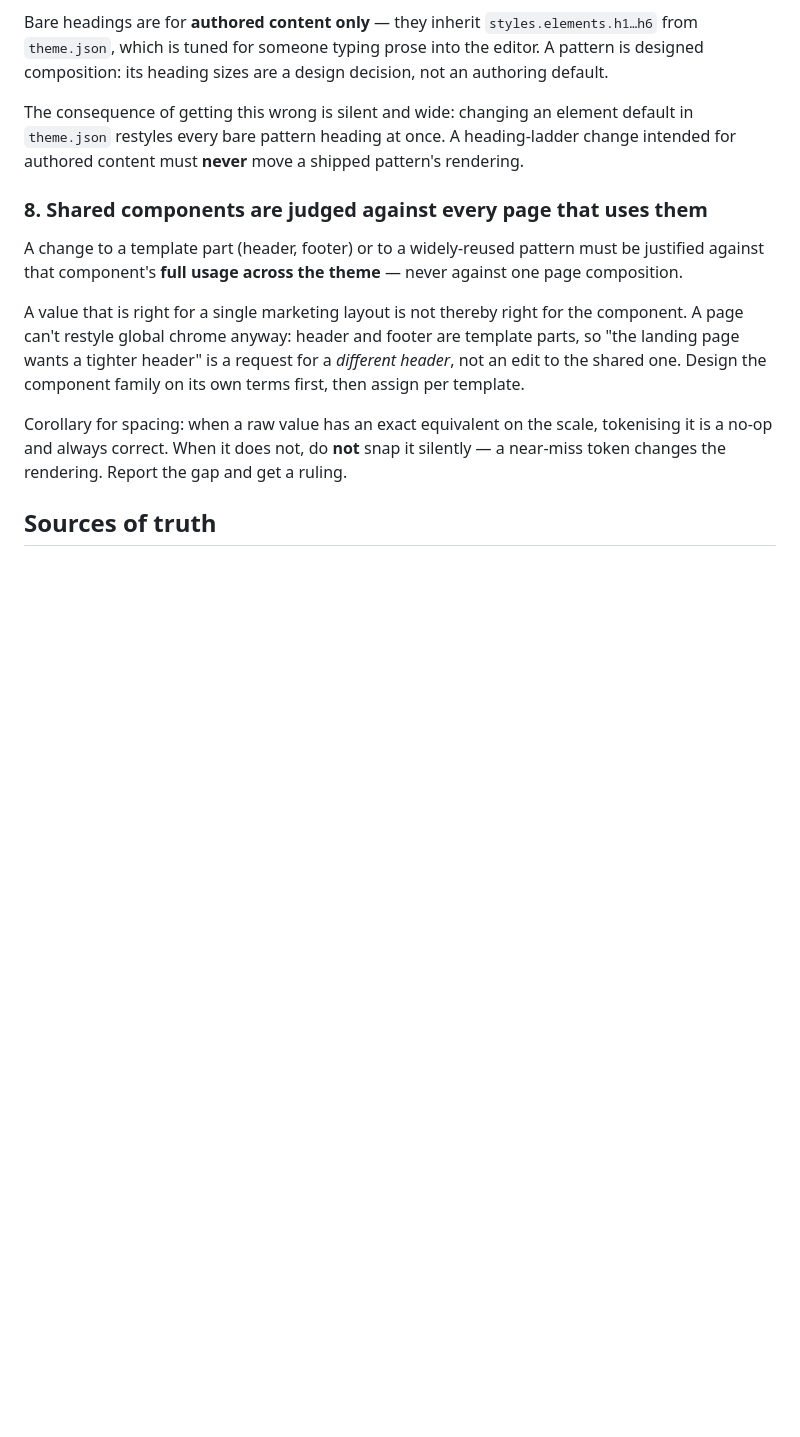
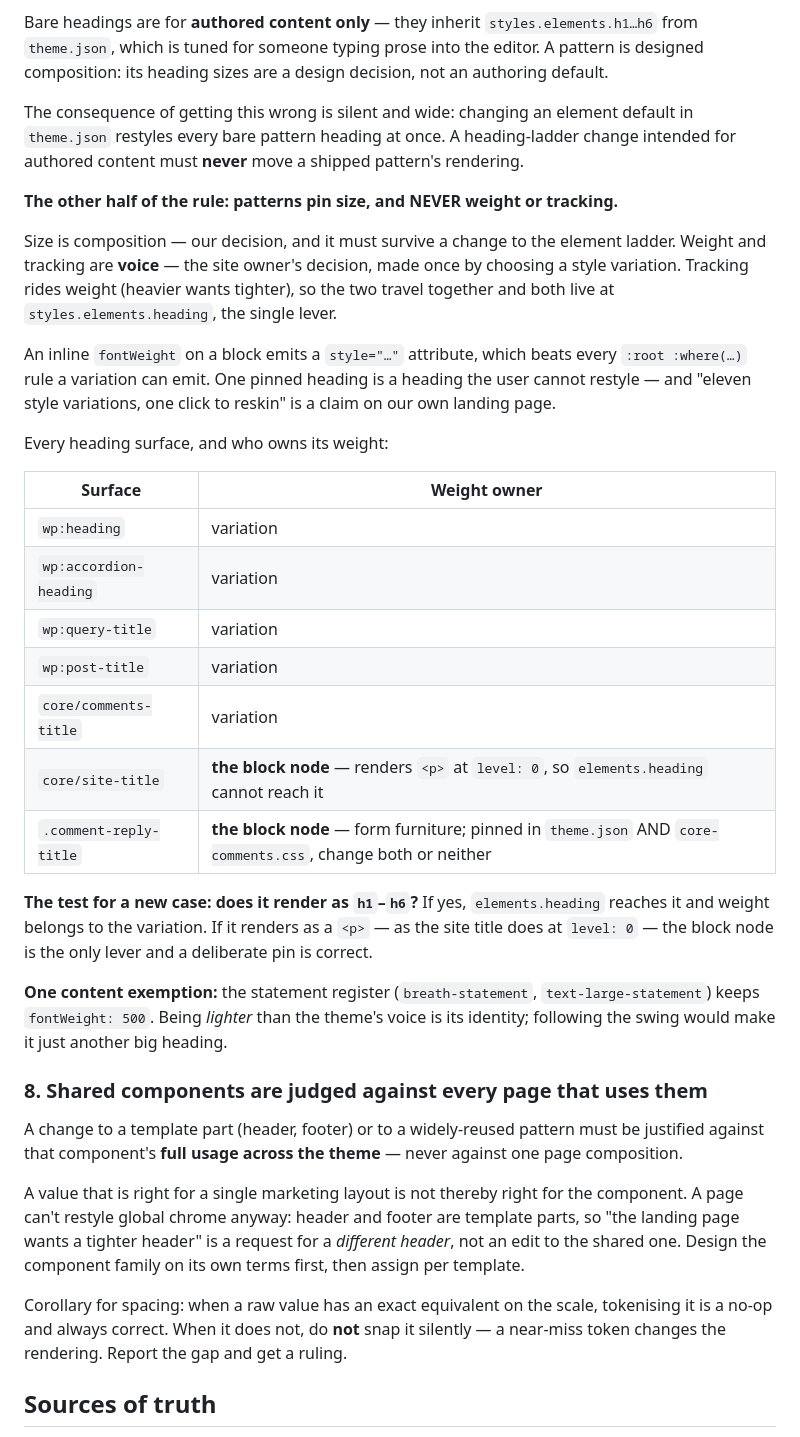
Before and after one commit to origin-blocks/origin-canvas, a Markdown page: CLAUDE.md, the part around the change. Rendered like a GitHub page; blank space fills up the shorter version.

Commit message:
Write down which heading properties a pattern may set A pattern states its heading size and nothing else about the type: weight and letter spacing belong to the style variation, and an inline value on a block beats anything a variation can emit. The rule lists every heading surface and which side owns its weight, the two that are deliberately pinned and why, and the test for deciding a new case.

```diff
--- a/CLAUDE.md
+++ b/CLAUDE.md
@@ -151,6 +151,38 @@ The consequence of getting this wrong is silent and wide: changing an element de
 `theme.json` restyles every bare pattern heading at once. A heading-ladder change intended
 for authored content must **never** move a shipped pattern's rendering.
 
+**The other half of the rule: patterns pin size, and NEVER weight or tracking.**
+
+Size is composition — our decision, and it must survive a change to the element ladder.
+Weight and tracking are **voice** — the site owner's decision, made once by choosing a style
+variation. Tracking rides weight (heavier wants tighter), so the two travel together and both
+live at `styles.elements.heading`, the single lever.
+
+An inline `fontWeight` on a block emits a `style="…"` attribute, which beats every
+`:root :where(…)` rule a variation can emit. One pinned heading is a heading the user cannot
+restyle — and "eleven style variations, one click to reskin" is a claim on our own landing
+page.
+
+Every heading surface, and who owns its weight:
+
+| Surface | Weight owner |
+|---|---|
+| `wp:heading` | variation |
+| `wp:accordion-heading` | variation |
+| `wp:query-title` | variation |
+| `wp:post-title` | variation |
+| `core/comments-title` | variation |
+| `core/site-title` | **the block node** — renders `<p>` at `level: 0`, so `elements.heading` cannot reach it |
+| `.comment-reply-title` | **the block node** — form furniture; pinned in `theme.json` AND `core-comments.css`, change both or neither |
+
+**The test for a new case: does it render as `h1`–`h6`?** If yes, `elements.heading` reaches
+it and weight belongs to the variation. If it renders as a `<p>` — as the site title does at
+`level: 0` — the block node is the only lever and a deliberate pin is correct.
+
+**One content exemption:** the statement register (`breath-statement`,
+`text-large-statement`) keeps `fontWeight: 500`. Being *lighter* than the theme's voice is its
+identity; following the swing would make it just another big heading.
+
 ### 8. Shared components are judged against every page that uses them
 A change to a template part (header, footer) or to a widely-reused pattern must be justified
 against that component's **full usage across the theme** — never against one page composition.
```
